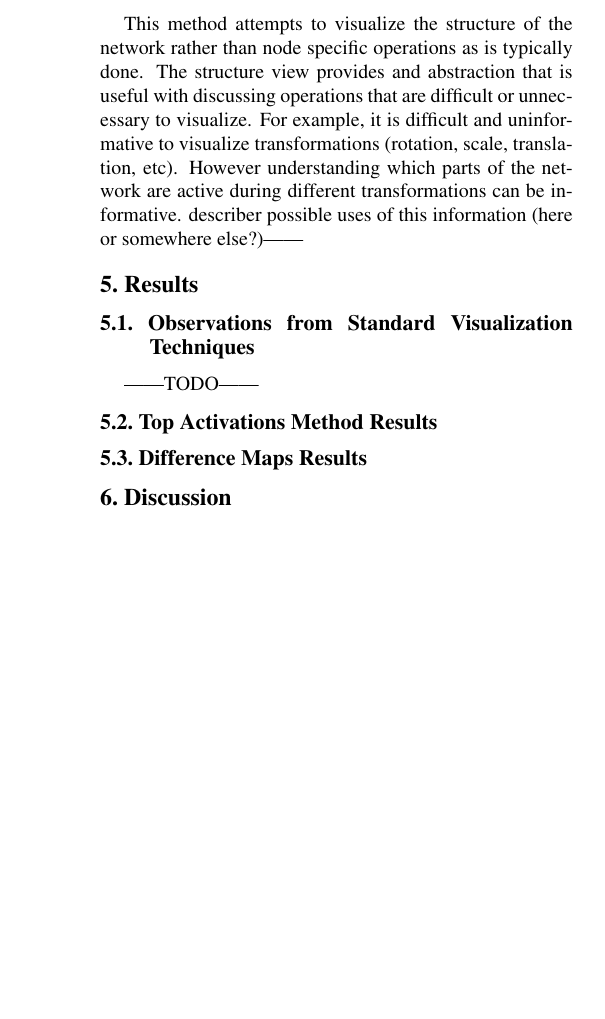
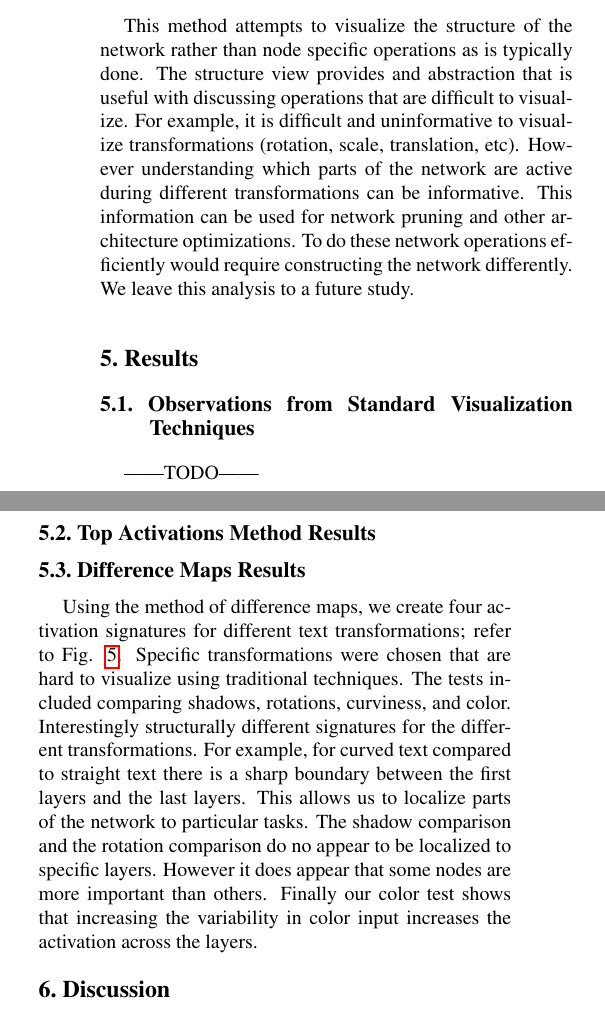
Before and after one commit to darkmatter08/6869-paper, a LaTeX paper (FinalPaper.tex): part of one column of page 4 of 6 before the commit and two parts of the columns of page 4 of 6 after it, the two joined at a grey line, cut so that both start at the same text, the shorter picture padded with empty space. Compiled offline with pdfLaTeX.

Commit message:
add diff map results

```diff
--- a/FinalPaper.tex
+++ b/FinalPaper.tex
@@ -148,10 +187,12 @@ For a particular class of input images, the activations for all filters are reco
 \label{fig:diffmethods}
 \end{figure}
 
+
 We propose a method to isolate subnetworks by using activations. Similar to how a neurologist would map the brain, we probe the network with different datasets and observe how the network reacts. Our method focuses on the amount of activation at each node. As an example assume we are interested in finding a subnetwork associacted with specific transformation. First two specialized synthetic datasets are generated as described in section \ref{sec:synthtext}. In this case one dataset does not have the transformation and the other does. The datasets are fed through the network and the activations are recorded and visualized. To visualize the activations, each filter output is averaged. Each of these resulting values are averaged over all of the test inputs. Finally the resulting values are mapped on a 2d plane as shown in Fig. \ref{fig:subvis}. The visualized layers include either RELU or pooling layers. This is because visualizing activation values that are subsequently dropped provides little value. Two maps are created, $V_0$ and $V_1$, for the dataset with and without the transformations. Comparisons between $V_0$ and $V_1$ can be used to get and idea about how the network reacts to the transformation. Different comparison metrics are explored in Fig. \ref{fig:diffmethods}. We found the following metric the most valuable for visualizations as it emphasized relative difference while maintaining the sign of the value: $$\frac{V_0-V_1}{V_0} * |V_0-V_1|$$
 
-This method attempts to visualize the structure of the network rather than node specific operations as is typically done. The structure view provides and abstraction that is useful with discussing operations that are difficult or unnecessary to visualize. For example, it is difficult and uninformative to visualize transformations (rotation, scale, translation, etc). However understanding which parts of the network are active during different transformations can be informative.
-describer possible uses of this information (here or somewhere else?)||
+
+This method attempts to visualize the structure of the network rather than node specific operations as is typically done. The structure view provides and abstraction that is useful with discussing operations that are difficult to visualize. For example, it is difficult and uninformative to visualize transformations (rotation, scale, translation, etc). However understanding which parts of the network are active during different transformations can be informative. This information can be used for network pruning and other architecture optimizations. To do these network operations efficiently would require constructing the network differently. We leave this analysis to a future study.
+
 
 \begin{figure}
 \includegraphics[width=\columnwidth]{Figures/diff_examples/diff_examples-01.png}
@@ -159,14 +200,23 @@ describer possible uses of this information (here or somewhere else?)||
 \label{fig:diffexamples}
 \end{figure}
 
+
 \section{Results}
+
 
 \subsection{Observations from Standard Visualization Techniques}
 ||TODO||
 
+
 \subsection{Top Activations Method Results}
 
+
 \subsection{Difference Maps Results}
+Using the method of difference maps, we create four activation signatures for different text transformations; refer to Fig. \ref{fig:diffexamples}. Specific transformations were chosen that are hard to visualize using traditional techniques. The tests included comparing shadows, rotations, curviness, and color. Interestingly structurally different signatures for the different transformations. For example, for curved text compared to straight text there is a sharp boundary between the first layers and the last layers. This allows us to localize parts of the network to particular tasks. The shadow comparison and the rotation comparison do no appear to be localized to specific layers. However it does appear that some nodes are more important than others. Finally our color test shows that increasing the variability in color input increases the activation across the layers.
+
+
+
+
 
 
 
```
Also changed, not shown: FinalPaper.tex (51 more changed lines).
